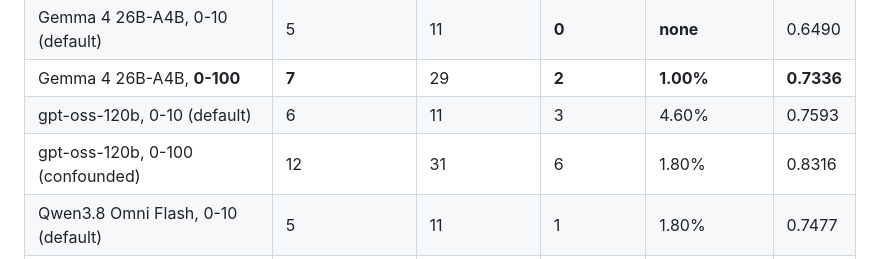
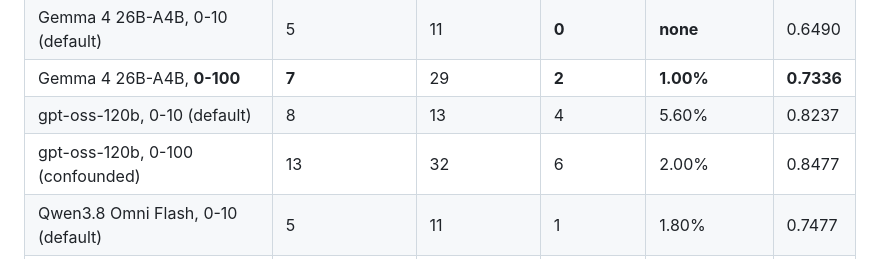
Before and after one commit to pwick15/taisp-control-budgets, a Markdown page: results/analysis/SCORE-SCALE.md, the part around the change. Rendered like a GitHub page.

Commit message:
Carry the recovered gpt-oss scores into the two tables that quote them
MATCHED-FPR.md's survivors table: gptoss120b-low's recall at a matched 1.00%
goes 7.4% to 10.4%, the gap +79.4 to +76.4 and the interval [+71.8, +85.2] to
[+69.2, +83.6]. It stays the widest gap in the table and the ordering does not
change.

Worth noting what did NOT move. Changing one monitor's underlying scores altered
that monitor's interval and left the other eleven byte-identical. Under the
single shared generator this table used to seed, a data change in one arm would
have shifted every pair drawn after it, and there would have been no way to tell
the two effects apart. That property is why the seeding fix had to land first.

SCORE-SCALE.md's resolution table: the 0-10 arm's honest distinct values go 6 to
8, distinct 11 to 13, usable rungs 3 to 4, its cheapest usable rate 4.60% to
5.60%, and its AUC 0.7593 to 0.8237. The 0-100 arm moves 12/31/6/1.80%/0.8316 to
13/32/6/2.00%/0.8477.

The AUC is the line worth reading twice. This document's standing argument is
that an AUC is threshold-free and therefore blind to resolution. It is not blind
to a parser bug: gpt-oss-120b's discrimination was understated by 6.4 AUC points
because 399 of its answers were filed as zeros. Both gpt-oss rows remain marked
confounded and excluded from every derived count, so the 7-of-7 and 4-of-7
figures below the table are unaffected.

```diff
--- a/results/analysis/SCORE-SCALE.md
+++ b/results/analysis/SCORE-SCALE.md
@@ -46,8 +46,8 @@ has both a 0-10 and a wider-scale arm, nine pairs:
 | GPT-6 Luna, **0-100** | **10** | 69 | **4** | **1.00%** | **0.9107** |
 | Gemma 4 26B-A4B, 0-10 (default) | 5 | 11 | **0** | **none** | 0.6490 |
 | Gemma 4 26B-A4B, **0-100** | **7** | 29 | **2** | **1.00%** | **0.7336** |
-| gpt-oss-120b, 0-10 (default) | 6 | 11 | 3 | 4.60% | 0.7593 |
-| gpt-oss-120b, 0-100 (confounded) | 12 | 31 | 6 | 1.80% | 0.8316 |
+| gpt-oss-120b, 0-10 (default) | 8 | 13 | 4 | 5.60% | 0.8237 |
+| gpt-oss-120b, 0-100 (confounded) | 13 | 32 | 6 | 2.00% | 0.8477 |
 | Qwen3.8 Omni Flash, 0-10 (default) | 5 | 11 | 1 | 1.80% | 0.7477 |
 | Qwen3.8 Omni Flash, 0-100 (confounded) | 13 | 64 | 7 | 1.20% | 0.8969 |
 
```
Also changed, not shown: results/analysis/MATCHED-FPR.md (+1 -1 lines).
